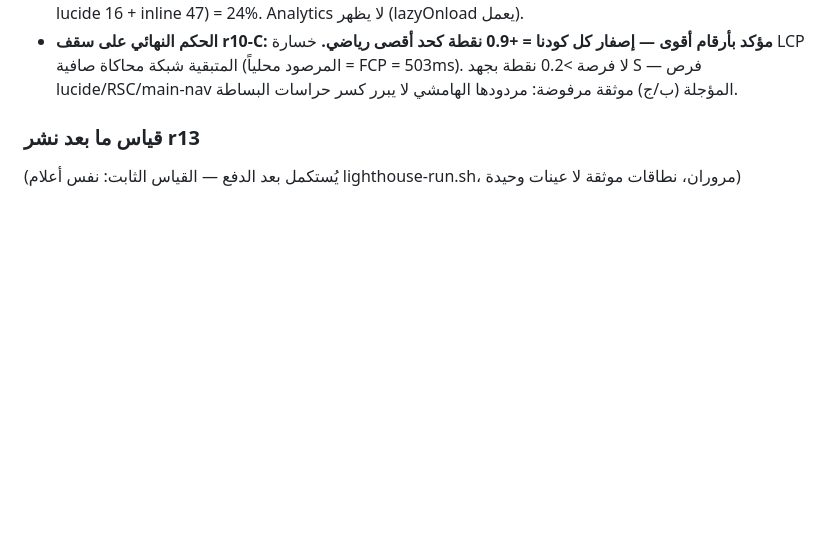
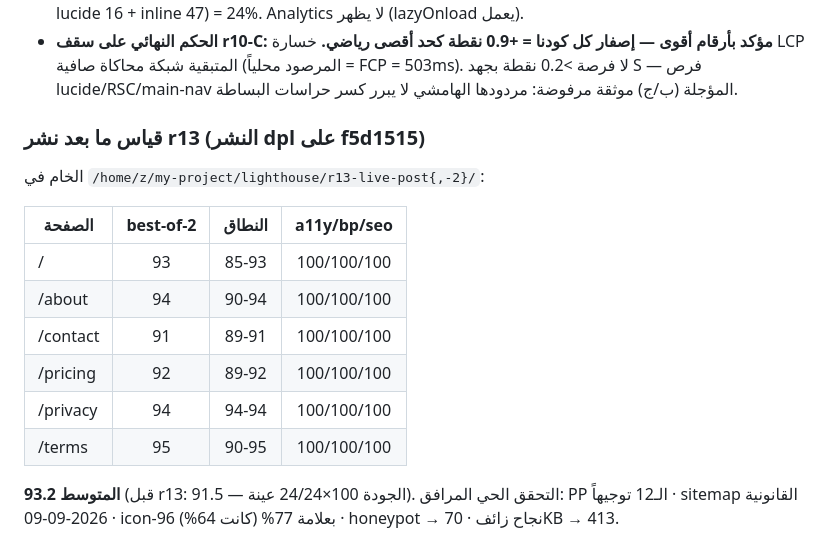
Before and after one commit to ahmadmedo1012/Smart-Link, a Markdown page: docs/lighthouse-baseline.md, the part around the change. Rendered like a GitHub page; blank space fills up the shorter version.

Commit message:
docs(r13): خط الأساس بعد النشر — 93.2 متوسط best-of-2 والتحقق الحي المرافق

```diff
--- a/docs/lighthouse-baseline.md
+++ b/docs/lighthouse-baseline.md
@@ -376,6 +376,17 @@ TBT للرئيسية استقر اليوم في 498–660ms مقابل عيّن
 - تشريح المهام الطويلة: react-dom 185 + turbopack 138 + router 125 = **الإطار 76%** مقابل كل كودنا (جزر 41 + lucide 16 + inline 47) = 24%. Analytics لا يظهر (lazyOnload يعمل).
 - **الحكم النهائي على سقف r10-C: مؤكد بأرقام أقوى — إصفار كل كودنا = +0.9 نقطة كحد أقصى رياضي.** خسارة LCP المتبقية شبكة محاكاة صافية (المرصود محلياً = FCP = 503ms). لا فرصة >0.2 نقطة بجهد S — فرص lucide/RSC/main-nav المؤجلة (ب/ج) موثقة مرفوضة: مردودها الهامشي لا يبرر كسر حراسات البساطة.
 
-### قياس ما بعد نشر r13
+### قياس ما بعد نشر r13 (النشر dpl على f5d1515)
 
-(يُستكمل بعد الدفع — القياس الثابت: نفس أعلام lighthouse-run.sh، مروران، نطاقات موثقة لا عينات وحيدة)
+الخام في `/home/z/my-project/lighthouse/r13-live-post{,-2}/`:
+
+| الصفحة | best-of-2 | النطاق | a11y/bp/seo |
+|---|:---:|:---:|:---:|
+| / | 93 | 85-93 | 100/100/100 |
+| /about | 94 | 90-94 | 100/100/100 |
+| /contact | 91 | 89-91 | 100/100/100 |
+| /pricing | 92 | 89-92 | 100/100/100 |
+| /privacy | 94 | 94-94 | 100/100/100 |
+| /terms | 95 | 90-95 | 100/100/100 |
+
+**المتوسط 93.2** (قبل r13: 91.5 — الجودة 100×24/24 عينة). التحقق الحي المرافق: PP الـ12 توجيهاً · sitemap القانونية 2026-09-09 · icon-96 بعلامة 77% (كانت 64%) · honeypot → نجاح زائف · 70KB → 413.
```
